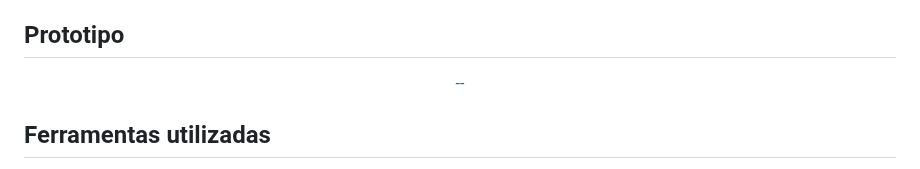
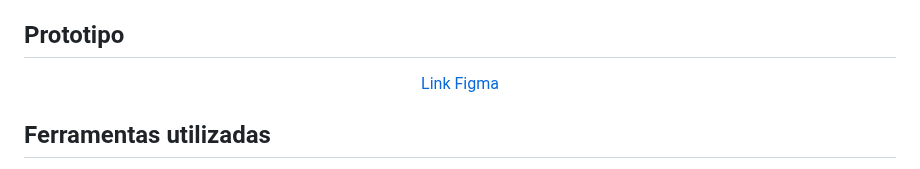
Before and after one commit to Jadmartins936/Anahi-landing-page, a Markdown page: README.md, the part around the change. GitHub-like rendering.

```diff
--- a/README.md
+++ b/README.md
@@ -56,7 +56,7 @@ uma sociedade melhor para todos a partir da conscientização, e incentivo do pe
 
 <div align="center">
 
-[--
+[Link Figma
 ](https://www.figma.com/design/DI6T02x3c9OISIl8zia5bA/Anahi?node-id=4-2&t=WRoF1g7AQgiajHZ4-1)
 
 
```
